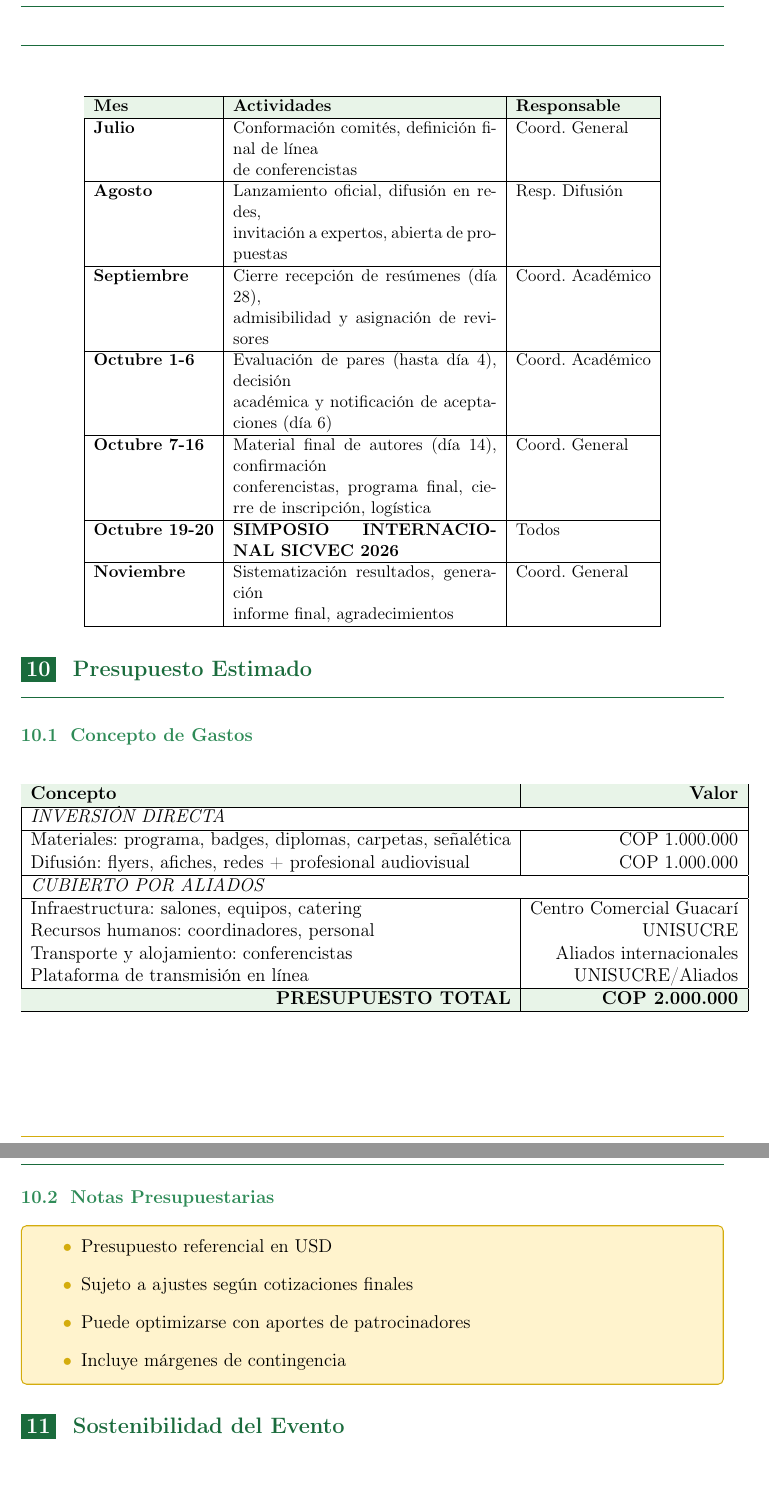
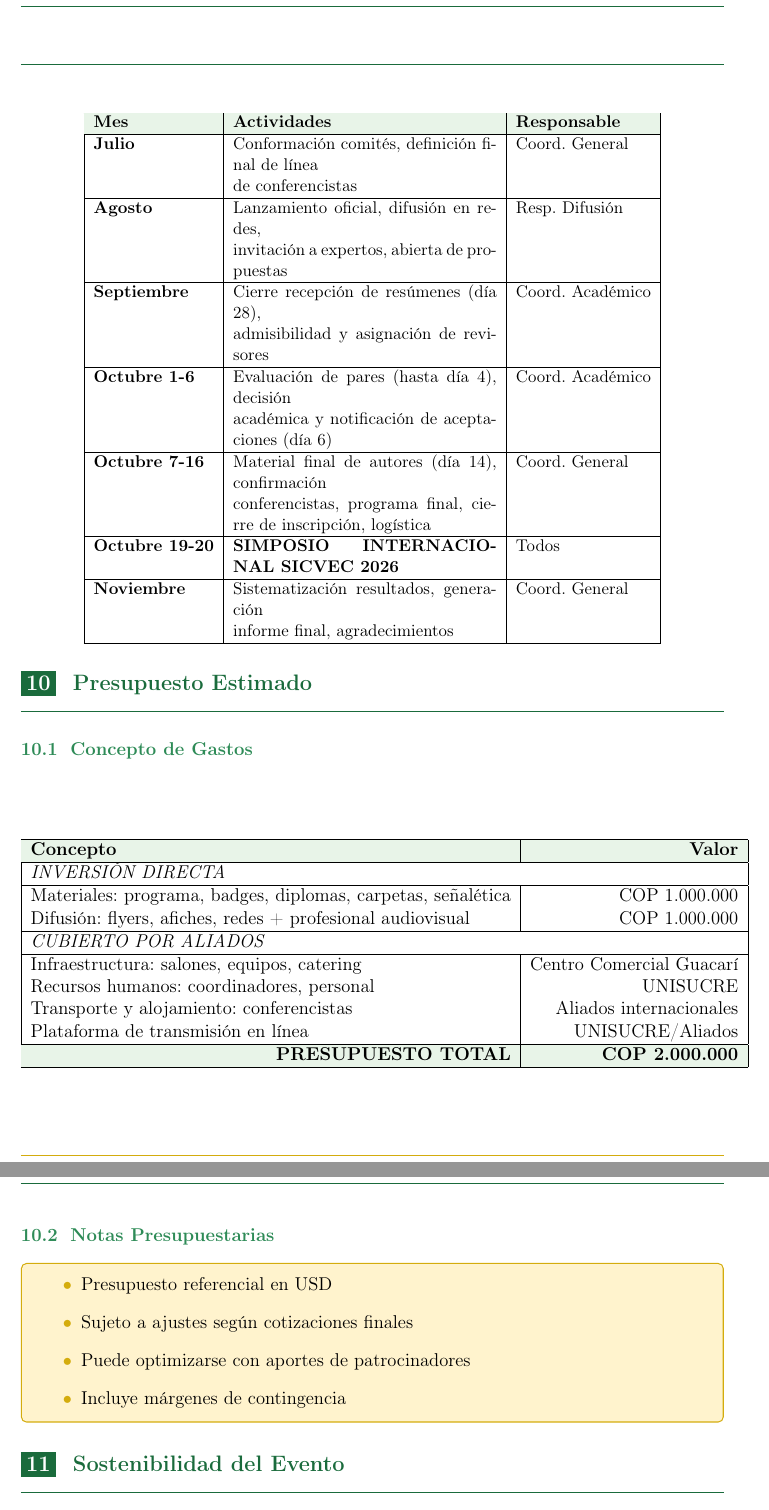
Before and after one commit to In-Silico-RG/SICVEC_2026, a LaTeX document (01_Propuesta/Documentos/Propuesta_SICVEC_2026.tex): two parts of pages 13 and 14 of 16, joined at a grey line, cut so that both start at the same text, the shorter picture padded with empty space. Compiled offline with pdfLaTeX.

Commit message:
Arreglar layout: headheight y espaciamiento
Co-Authored-By: Claude Haiku 4.5 <noreply@anthropic.com>

```diff
--- a/01_Propuesta/Documentos/Propuesta_SICVEC_2026.tex
+++ b/01_Propuesta/Documentos/Propuesta_SICVEC_2026.tex
@@ -36,6 +36,7 @@
 \definecolor{grisclaro}{RGB}{248,248,248}
 
 % ── Encabezados ───────────────────────────────────────────────────────────────
+\setlength{\headheight}{30pt}
 \pagestyle{fancy}
 \fancyhf{}
 \fancyhead[L]{\small\color{verdemid}UNISUCRE -- Simposio Científico}
@@ -560,6 +561,8 @@ Integrado por investigadores reconocidos de ambas instituciones y posibles colab
 
 \subsection{Concepto de Gastos}
 
+\vspace{1cm}
+
 \begin{table}[H]
 \centering
 \begin{tabular}{|l|r|}
@@ -584,6 +587,8 @@ Plataforma de transmisión en línea & UNISUCRE/Aliados \\
 \hline
 \end{tabular}
 \end{table}
+
+\vspace{1cm}
 
 \subsection{Notas Presupuestarias}
 
```
Also changed, not shown: 01_Propuesta/Documentos/Propuesta_SICVEC_2026.pdf.
